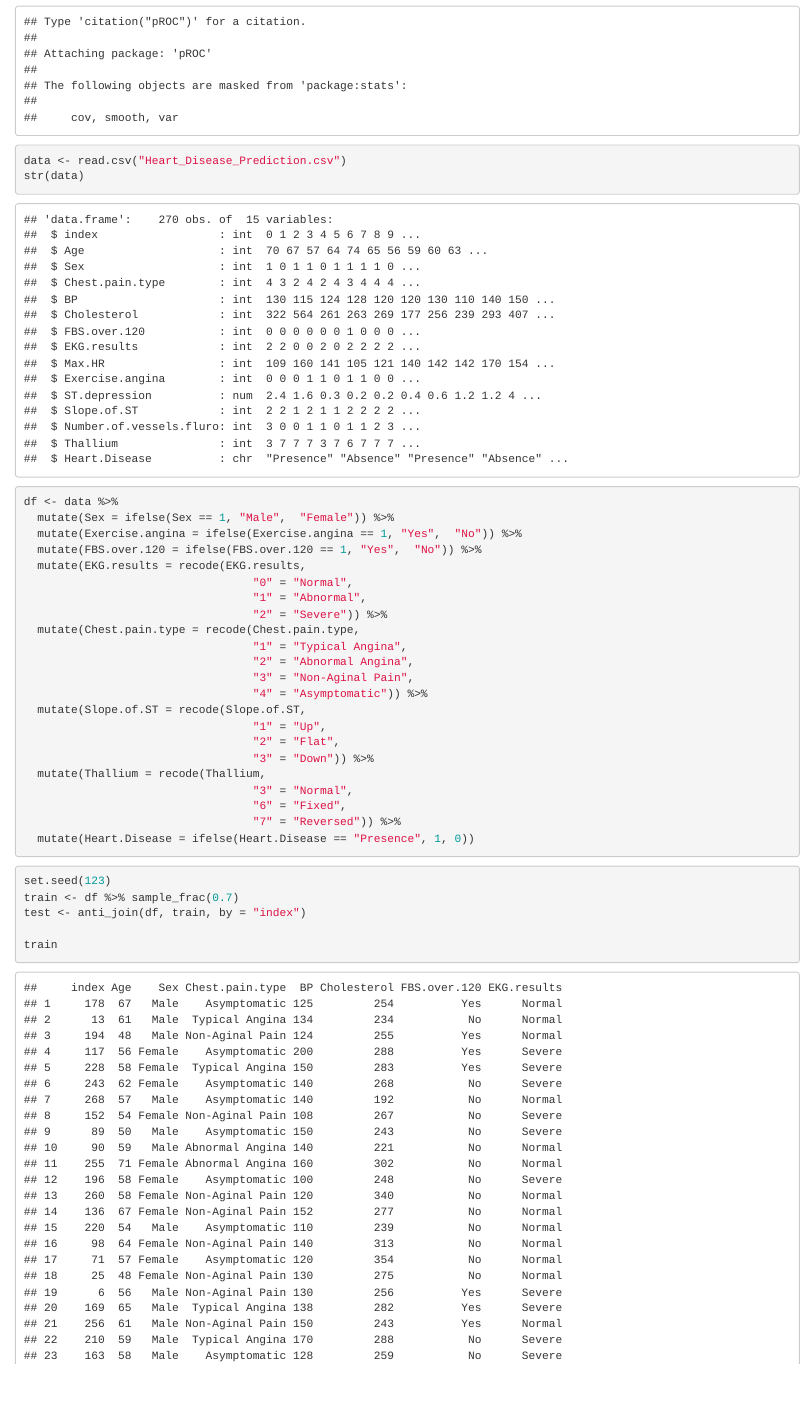
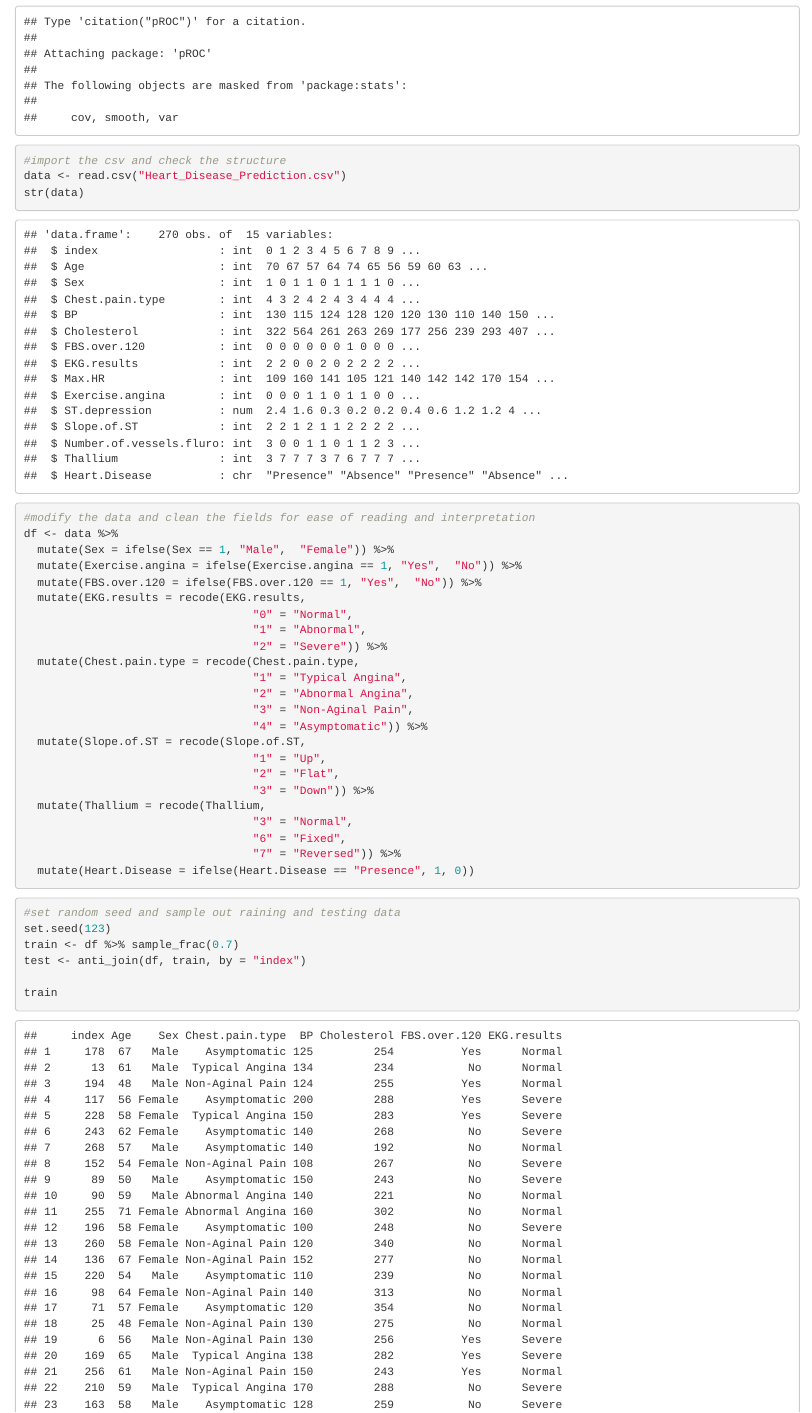
Before and after one commit to AnirudhKGarg/Heart-Disease-Diagnossis-Web-App, an R Markdown document (EDA&Model.Rmd): the page in a window 1100 px wide, from 820 px down. Rendered offline with R 4.5, knitr and Pandoc, with nearby package versions.

Commit message:
Comments

````diff
--- a/EDA&Model.Rmd
+++ b/EDA&Model.Rmd
@@ -21,14 +21,14 @@ library(pROC)
 ```
 
 ```{r}
+#import the csv and check the structure
 data <- read.csv("Heart_Disease_Prediction.csv")
 str(data)
 
 ```
 
 ```{r}
-
-
+#modify the data and clean the fields for ease of reading and interpretation
 df <- data %>%
   mutate(Sex = ifelse(Sex == 1, "Male",  "Female")) %>%
   mutate(Exercise.angina = ifelse(Exercise.angina == 1, "Yes",  "No")) %>%
@@ -56,6 +56,7 @@ df <- data %>%
 ```
 
 ```{r}
+#set random seed and sample out raining and testing data
 set.seed(123)
 train <- df %>% sample_frac(0.7)
 test <- anti_join(df, train, by = "index")
````
Also changed, not shown: EDA&Model.Rmd (4 more changed lines), 1 other file.
